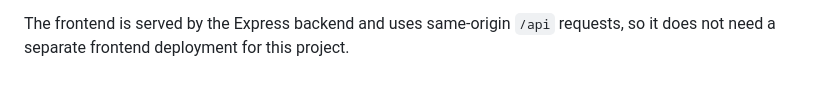
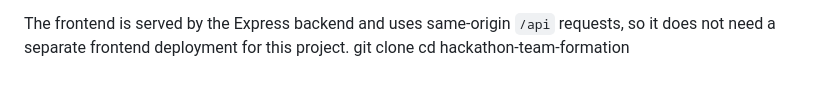
Before and after one commit to shauraya15/hackathon-team-formation, a Markdown page: README.md, the part around the change. Rendered like a GitHub page.

```diff
--- a/README.md
+++ b/README.md
@@ -142,3 +142,5 @@ This repository includes `backend/render.yaml` as a deployment reference.
 
 The frontend is served by the Express backend and uses same-origin `/api`
 requests, so it does not need a separate frontend deployment for this project.
+git clone <repository-url>
+cd hackathon-team-formation
```
